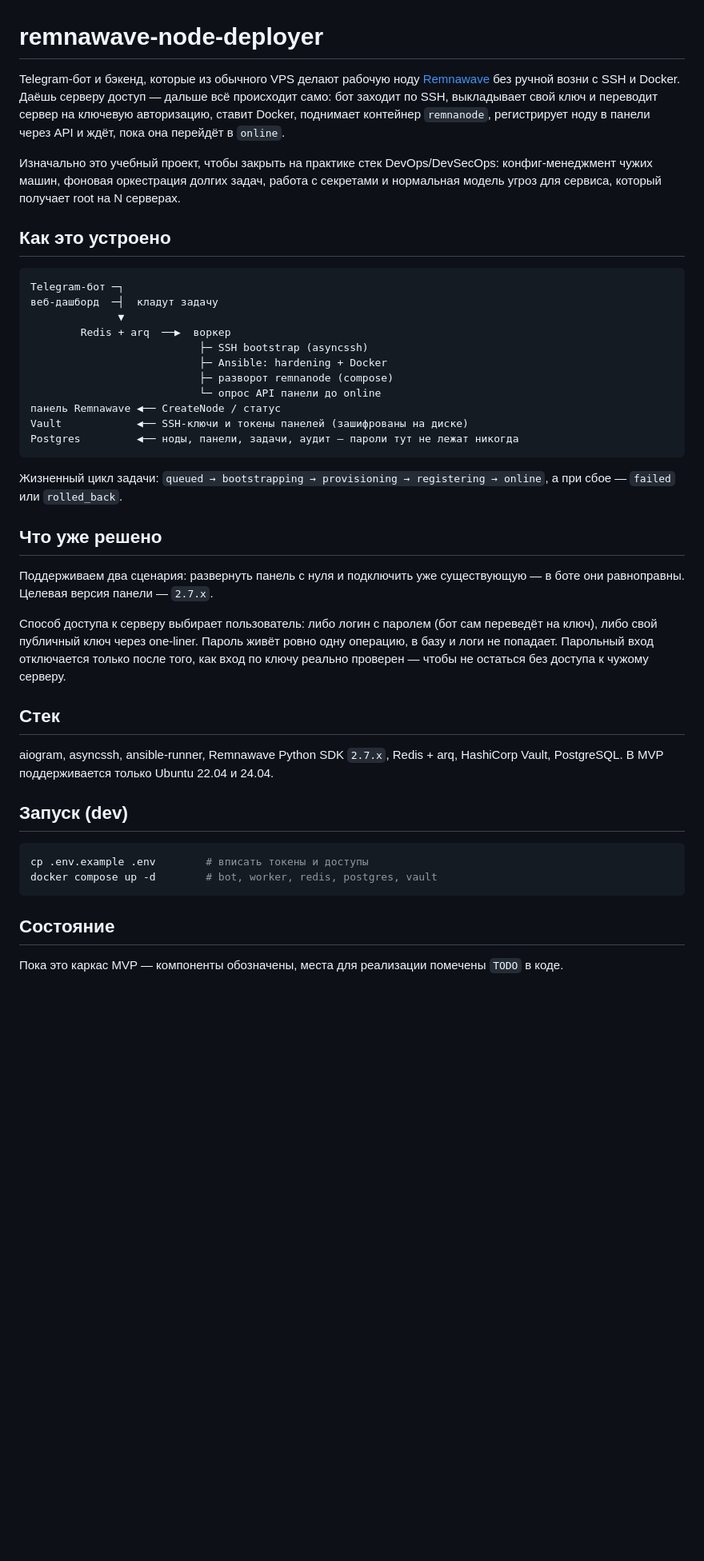
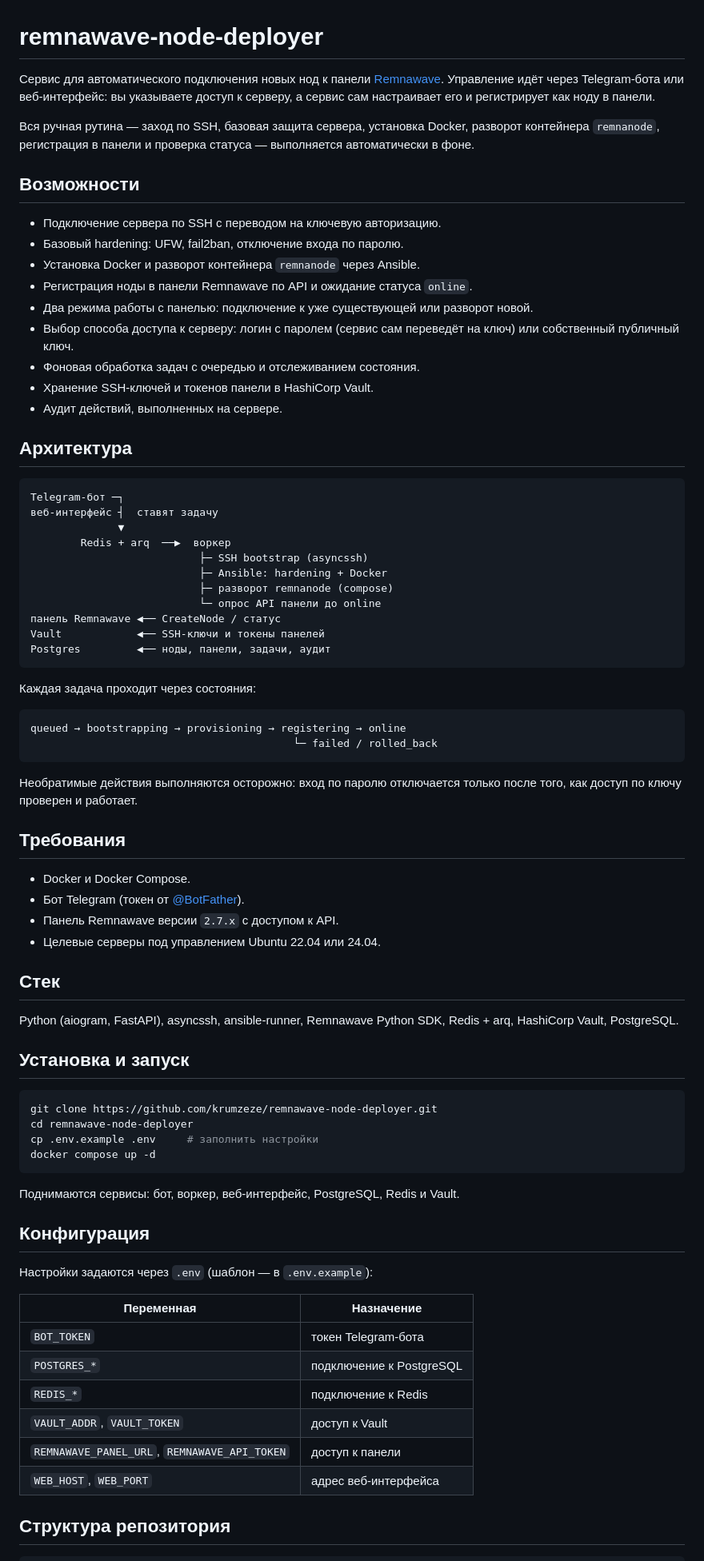
Before and after one commit to krumzeze/remnawave-node-deployer, a Markdown page: README.md, the part around one of its changes. Shown at 80% size. Drawn GitHub-style; blank space fills up the shorter version.

Commit message:
Rewrite README

````diff
--- a/README.md
+++ b/README.md
@@ -1,22 +1,33 @@
 # remnawave-node-deployer
 
-Telegram-бот и бэкенд, которые из обычного VPS делают рабочую ноду
-[Remnawave](https://github.com/remnawave/panel) без ручной возни с SSH и
-Docker. Даёшь серверу доступ — дальше всё происходит само: бот заходит по SSH,
-выкладывает свой ключ и переводит сервер на ключевую авторизацию, ставит Docker,
-поднимает контейнер `remnanode`, регистрирует ноду в панели через API и ждёт,
-пока она перейдёт в `online`.
+Сервис для автоматического подключения новых нод к панели
+[Remnawave](https://github.com/remnawave/panel). Управление идёт через
+Telegram-бота или веб-интерфейс: вы указываете доступ к серверу, а сервис сам
+настраивает его и регистрирует как ноду в панели.
 
-Изначально это учебный проект, чтобы закрыть на практике стек DevOps/DevSecOps:
-конфиг-менеджмент чужих машин, фоновая оркестрация долгих задач, работа с
-секретами и нормальная модель угроз для сервиса, который получает root на
-N серверах.
+Вся ручная рутина — заход по SSH, базовая защита сервера, установка Docker,
+разворот контейнера `remnanode`, регистрация в панели и проверка статуса —
+выполняется автоматически в фоне.
 
-## Как это устроено
+## Возможности
+
+- Подключение сервера по SSH с переводом на ключевую авторизацию.
+- Базовый hardening: UFW, fail2ban, отключение входа по паролю.
+- Установка Docker и разворот контейнера `remnanode` через Ansible.
+- Регистрация ноды в панели Remnawave по API и ожидание статуса `online`.
+- Два режима работы с панелью: подключение к уже существующей или разворот
+  новой.
+- Выбор способа доступа к серверу: логин с паролем (сервис сам переведёт на
+  ключ) или собственный публичный ключ.
+- Фоновая обработка задач с очередью и отслеживанием состояния.
+- Хранение SSH-ключей и токенов панели в HashiCorp Vault.
+- Аудит действий, выполненных на сервере.
+
+## Архитектура
 
 ```
 Telegram-бот ─┐
-веб-дашборд  ─┤  кладут задачу
+веб-интерфейс ┤  ставят задачу
               ▼
         Redis + arq  ──▶  воркер
                            ├─ SSH bootstrap (asyncssh)
@@ -24,38 +35,55 @@ Telegram-бот ─┐
                            ├─ разворот remnanode (compose)
                            └─ опрос API панели до online
 панель Remnawave ◀── CreateNode / статус
-Vault            ◀── SSH-ключи и токены панелей (зашифрованы на диске)
-Postgres         ◀── ноды, панели, задачи, аудит — пароли тут не лежат никогда
+Vault            ◀── SSH-ключи и токены панелей
+Postgres         ◀── ноды, панели, задачи, аудит
 ```
 
-Жизненный цикл задачи:
-`queued → bootstrapping → provisioning → registering → online`, а при сбое —
-`failed` или `rolled_back`.
+Каждая задача проходит через состояния:
 
-## Что уже решено
+```
+queued → bootstrapping → provisioning → registering → online
+                                          └─ failed / rolled_back
+```
 
-Поддерживаем два сценария: развернуть панель с нуля и подключить уже
-существующую — в боте они равноправны. Целевая версия панели — `2.7.x`.
+Необратимые действия выполняются осторожно: вход по паролю отключается только
+после того, как доступ по ключу проверен и работает.
 
-Способ доступа к серверу выбирает пользователь: либо логин с паролем (бот сам
-переведёт на ключ), либо свой публичный ключ через one-liner. Пароль живёт
-ровно одну операцию, в базу и логи не попадает. Парольный вход отключается
-только после того, как вход по ключу реально проверен — чтобы не остаться без
-доступа к чужому серверу.
+## Требования
+
+- Docker и Docker Compose.
+- Бот Telegram (токен от [@BotFather](https://t.me/BotFather)).
+- Панель Remnawave версии `2.7.x` с доступом к API.
+- Целевые серверы под управлением Ubuntu 22.04 или 24.04.
 
 ## Стек
 
-aiogram, asyncssh, ansible-runner, Remnawave Python SDK `2.7.x`, Redis + arq,
-HashiCorp Vault, PostgreSQL. В MVP поддерживается только Ubuntu 22.04 и 24.04.
+Python (aiogram, FastAPI), asyncssh, ansible-runner, Remnawave Python SDK,
+Redis + arq, HashiCorp Vault, PostgreSQL.
 
-## Запуск (dev)
+## Установка и запуск
 
 ```bash
-cp .env.example .env        # вписать токены и доступы
-docker compose up -d        # bot, worker, redis, postgres, vault
+git clone https://github.com/krumzeze/remnawave-node-deployer.git
+cd remnawave-node-deployer
+cp .env.example .env     # заполнить настройки
+docker compose up -d
 ```
 
-## Состояние
+Поднимаются сервисы: бот, воркер, веб-интерфейс, PostgreSQL, Redis и Vault.
 
-Пока это каркас MVP — компоненты обозначены, места для реализации помечены
-`TODO` в коде.
+## Конфигурация
+
+Настройки задаются через `.env` (шаблон — в `.env.example`):
+
+| Переменная | Назначение |
+|---|---|
+| `BOT_TOKEN` | токен Telegram-бота |
+| `POSTGRES_*` | подключение к PostgreSQL |
+| `REDIS_*` | подключение к Redis |
+| `VAULT_ADDR`, `VAULT_TOKEN` | доступ к Vault |
+| `REMNAWAVE_PANEL_URL`, `REMNAWAVE_API_TOKEN` | доступ к панели |
+| `WEB_HOST`, `WEB_PORT` | адрес веб-интерфейса |
+
+## Структура репозитория
+
````
Also changed, not shown: other parts of README.md (+13 -0 lines).
